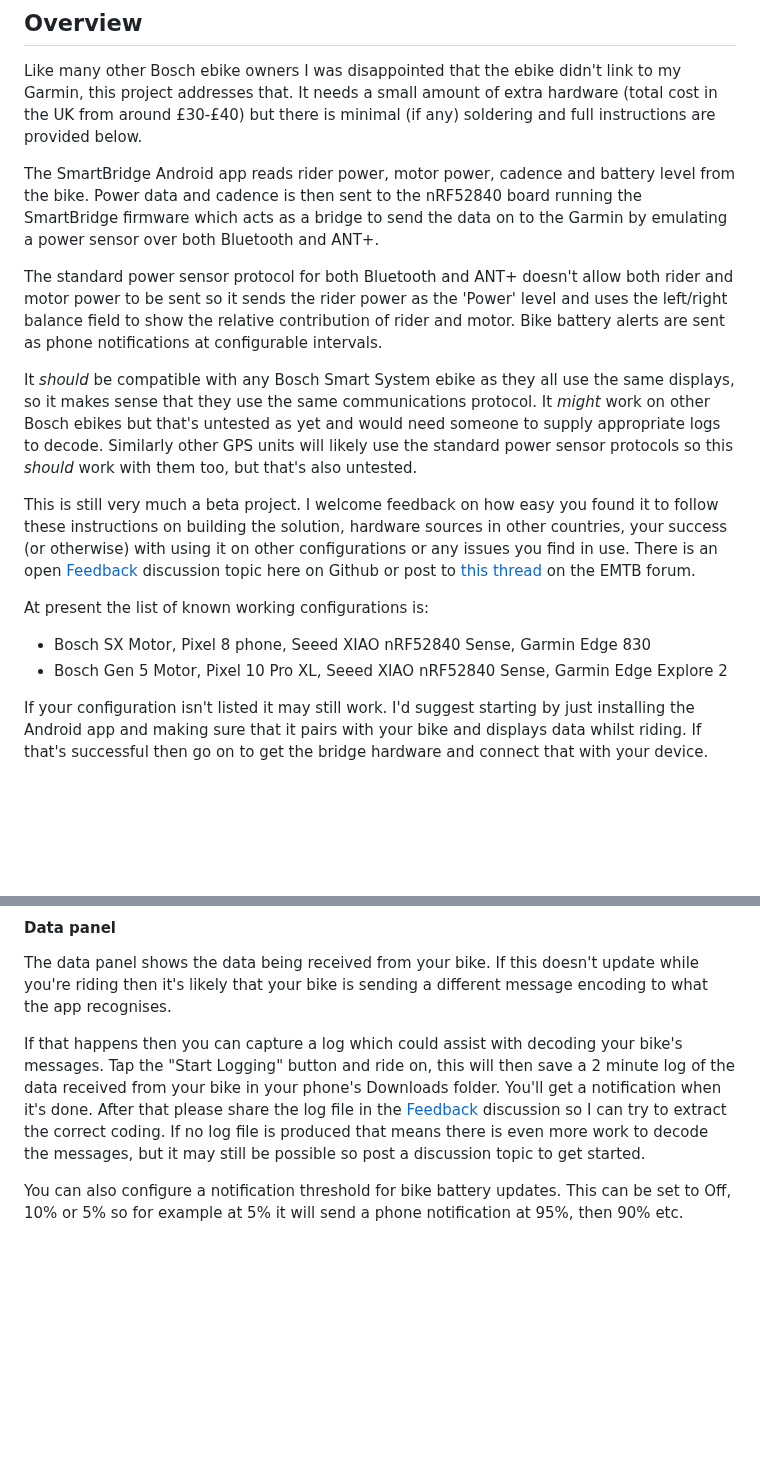
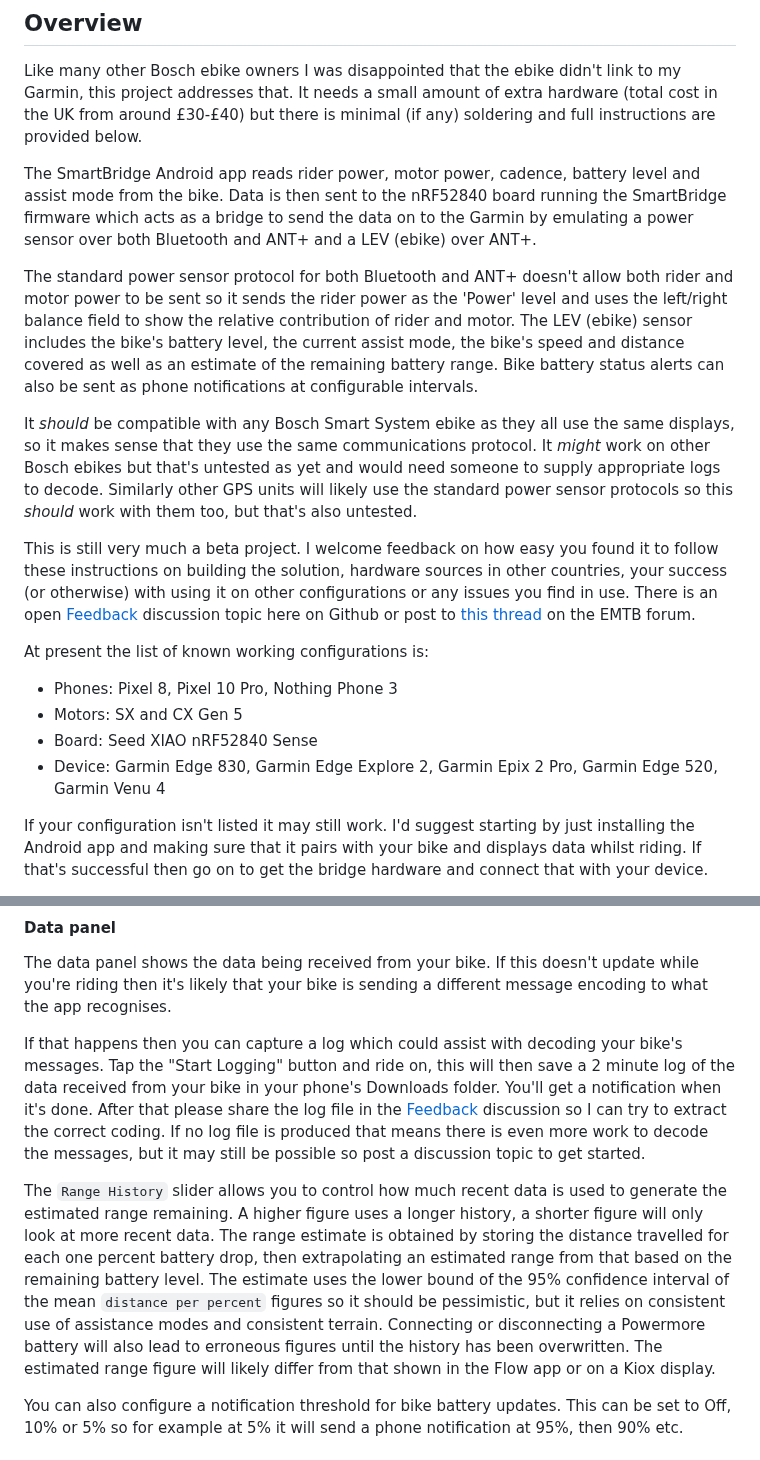
Before and after one commit to Nilogax/SmartBridge, a Markdown page: README.md, 2 parts joined by grey strips. Rendered like a GitHub page; blank space fills up the shorter version.

```diff
--- a/README.md
+++ b/README.md
@@ -10,9 +10,9 @@ A project to enable Bosch ebikes to send power data to Garmin devices via an And
 
 Like many other Bosch ebike owners I was disappointed that the ebike didn't link to my Garmin, this project addresses that.  It needs a small amount of extra hardware (total cost in the UK from around £30-£40) but there is minimal (if any) soldering and full instructions are provided below.
 
-The SmartBridge Android app reads rider power, motor power, cadence and battery level from the bike.  Power data and cadence is then sent to the nRF52840 board running the SmartBridge firmware which acts as a bridge to send the data on to the Garmin by emulating a power sensor over both Bluetooth and ANT+.
+The SmartBridge Android app reads rider power, motor power, cadence, battery level and assist mode from the bike.  Data is then sent to the nRF52840 board running the SmartBridge firmware which acts as a bridge to send the data on to the Garmin by emulating a power sensor over both Bluetooth and ANT+ and a LEV (ebike) over ANT+.
 
-The standard power sensor protocol for both Bluetooth and ANT+ doesn't allow both rider and motor power to be sent so it sends the rider power as the 'Power' level and uses the left/right balance field to show the relative contribution of rider and motor.  Bike battery alerts are sent as phone notifications at configurable intervals.
+The standard power sensor protocol for both Bluetooth and ANT+ doesn't allow both rider and motor power to be sent so it sends the rider power as the 'Power' level and uses the left/right balance field to show the relative contribution of rider and motor.  The LEV (ebike) sensor includes the bike's battery level, the current assist mode, the bike's speed and distance covered as well as an estimate of the remaining battery range.  Bike battery status alerts can also be sent as phone notifications at configurable intervals.
 
 It *should* be compatible with any Bosch Smart System ebike as they all use the same displays, so it makes sense that they use the same communications protocol.  It *might* work on other Bosch ebikes but that's untested as yet and would need someone to supply appropriate logs to decode.  Similarly other GPS units will likely use the standard power sensor protocols so this *should* work with them too, but that's also untested.
 
@@ -20,8 +20,10 @@ This is still very much a beta project.  I welcome feedback on how easy you foun
 
 At present the list of known working configurations is:
 
-- Bosch SX Motor, Pixel 8 phone, Seeed XIAO nRF52840 Sense, Garmin Edge 830
-- Bosch Gen 5 Motor, Pixel 10 Pro XL, Seeed XIAO nRF52840 Sense, Garmin Edge Explore 2
+- Phones: Pixel 8, Pixel 10 Pro, Nothing Phone 3
+- Motors: SX and CX Gen 5
+- Board: Seed XIAO nRF52840 Sense
+- Device: Garmin Edge 830, Garmin Edge Explore 2, Garmin Epix 2 Pro, Garmin Edge 520, Garmin Venu 4
 
 If your configuration isn't listed it may still work.  I'd suggest starting by just installing the Android app and making sure that it pairs with your bike and displays data whilst riding.  If that's successful then go on to get the bridge hardware and connect that with your device.
 
@@ -166,6 +168,8 @@ The data panel shows the data being received from your bike.  If this doesn't up
 
 If that happens then you can capture a log which could assist with decoding your bike's messages.  Tap the "Start Logging" button and ride on, this will then save a 2 minute log of the data received from your bike in your phone's Downloads folder.  You'll get a notification when it's done.  After that please share the log file in the [Feedback](https://github.com/Nilogax/SmartBridge/discussions/2) discussion so I can try to extract the correct coding.  If no log file is produced that means there is even more work to decode the messages, but it may still be possible so post a discussion topic to get started.
 
+The `Range History` slider allows you to control how much recent data is used to generate the estimated range remaining.  A higher figure uses a longer history, a shorter figure will only look at more recent data.  The range estimate is obtained by storing the distance travelled for each one percent battery drop, then extrapolating an estimated range from that based on the remaining battery level.  The estimate uses the lower bound of the 95% confidence interval of the mean `distance per percent` figures so it should be pessimistic, but it relies on consistent use of assistance modes and consistent terrain.  Connecting or disconnecting a Powermore battery will also lead to erroneous figures until the history has been overwritten.  The estimated range figure will likely differ from that shown in the Flow app or on a Kiox display.
+
 You can also configure a notification threshold for bike battery updates.  This can be set to Off, 10% or 5% so for example at 5% it will send a phone notification at 95%, then 90% etc.
 
 ### Bridge usage
```
Also changed, not shown: other parts of README.md (+10 -5 lines), images/app resized.png, images/warning.png, 13 other files.
